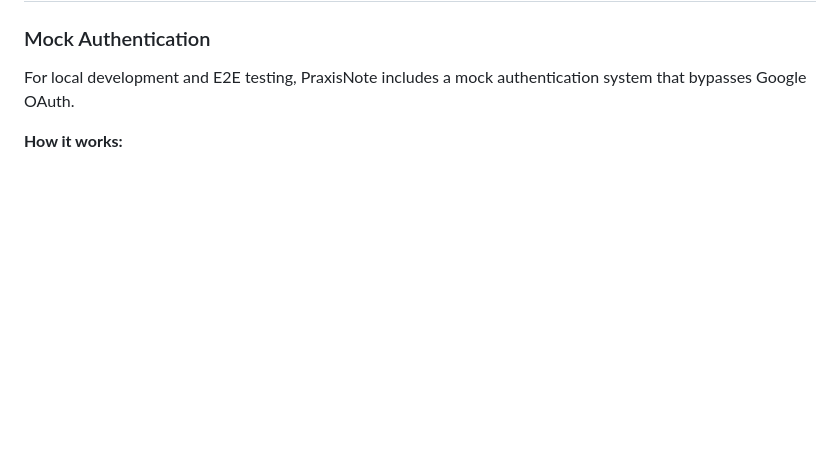
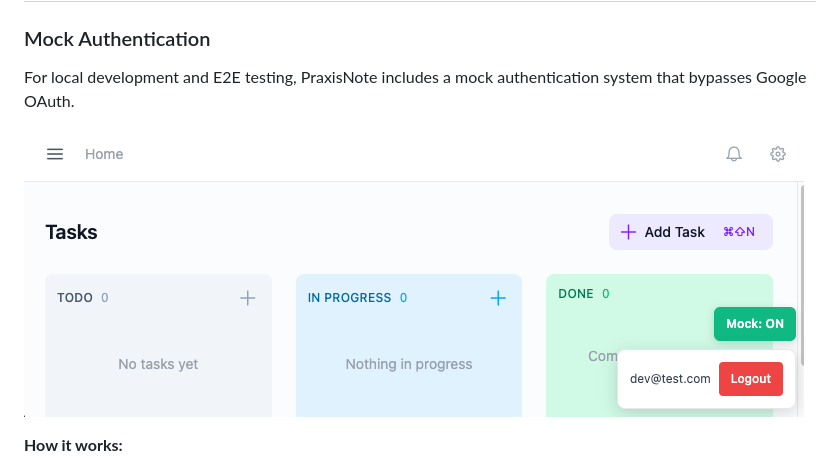
Before and after one commit to garethbaumgart/praxis-note, a Markdown page: README.md, the part around the change. Drawn GitHub-style; pictures changed too: docs/images/mock-auth-toolbar.png (added); blank space fills up the shorter version.

Commit message:
Add mock auth screenshot to README

```diff
--- a/README.md
+++ b/README.md
@@ -182,6 +182,8 @@ dotnet user-secrets clear
 
 For local development and E2E testing, PraxisNote includes a mock authentication system that bypasses Google OAuth.
 
+![Mock Auth Toolbar](docs/images/mock-auth-toolbar.png)
+
 **How it works:**
 - A dev toolbar appears at the bottom of the screen in Development/E2E environments
 - Click "Enable Mock Auth" to activate, then enter any email/name and click "Login"
```
